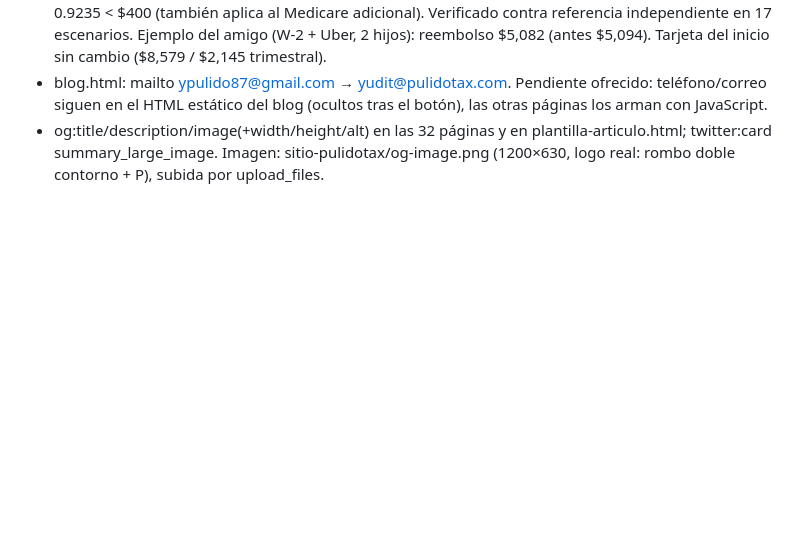
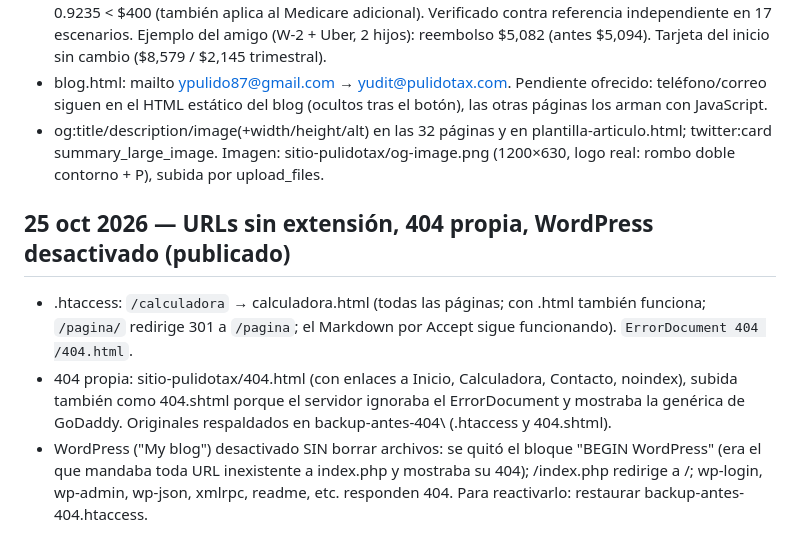
Before and after one commit to ypulido87-lgtm/mi-proyecto, a Markdown page: projects/pulidotax-website/NOTES.md, the part around the change. Drawn GitHub-style; blank space fills up the shorter version.

Commit message:
auto-sync: projects\pulidotax-website\NOTES.md actualizado 2026-10-25 15:33

```diff
--- a/projects/pulidotax-website/NOTES.md
+++ b/projects/pulidotax-website/NOTES.md
@@ -169,3 +169,8 @@ Memoria completa del proyecto (reglas de la dueña, historial, causa de fallos p
 - calculadora.html: base del QBI = ganancia neta − mitad del SE tax (deducción = menor entre 20% de la base y 20% del gravable antes de QBI; mínimo $400 evaluado sobre esa base); SE tax = $0 si neta × 0.9235 < $400 (también aplica al Medicare adicional). Verificado contra referencia independiente en 17 escenarios. Ejemplo del amigo (W-2 + Uber, 2 hijos): reembolso $5,082 (antes $5,094). Tarjeta del inicio sin cambio ($8,579 / $2,145 trimestral).
 - blog.html: mailto ypulido87@gmail.com → yudit@pulidotax.com. Pendiente ofrecido: teléfono/correo siguen en el HTML estático del blog (ocultos tras el botón), las otras páginas los arman con JavaScript.
 - og:title/description/image(+width/height/alt) en las 32 páginas y en plantilla-articulo.html; twitter:card summary_large_image. Imagen: sitio-pulidotax/og-image.png (1200×630, logo real: rombo doble contorno + P), subida por upload_files.
+
+## 25 oct 2026 — URLs sin extensión, 404 propia, WordPress desactivado (publicado)
+- .htaccess: `/calculadora` → calculadora.html (todas las páginas; con .html también funciona; `/pagina/` redirige 301 a `/pagina`; el Markdown por Accept sigue funcionando). `ErrorDocument 404 /404.html`.
+- 404 propia: sitio-pulidotax/404.html (con enlaces a Inicio, Calculadora, Contacto, noindex), subida también como 404.shtml porque el servidor ignoraba el ErrorDocument y mostraba la genérica de GoDaddy. Originales respaldados en backup-antes-404\ (.htaccess y 404.shtml).
+- WordPress ("My blog") desactivado SIN borrar archivos: se quitó el bloque "BEGIN WordPress" (era el que mandaba toda URL inexistente a index.php y mostraba su 404); /index.php redirige a /; wp-login, wp-admin, wp-json, xmlrpc, readme, etc. responden 404. Para reactivarlo: restaurar backup-antes-404\.htaccess.
```
